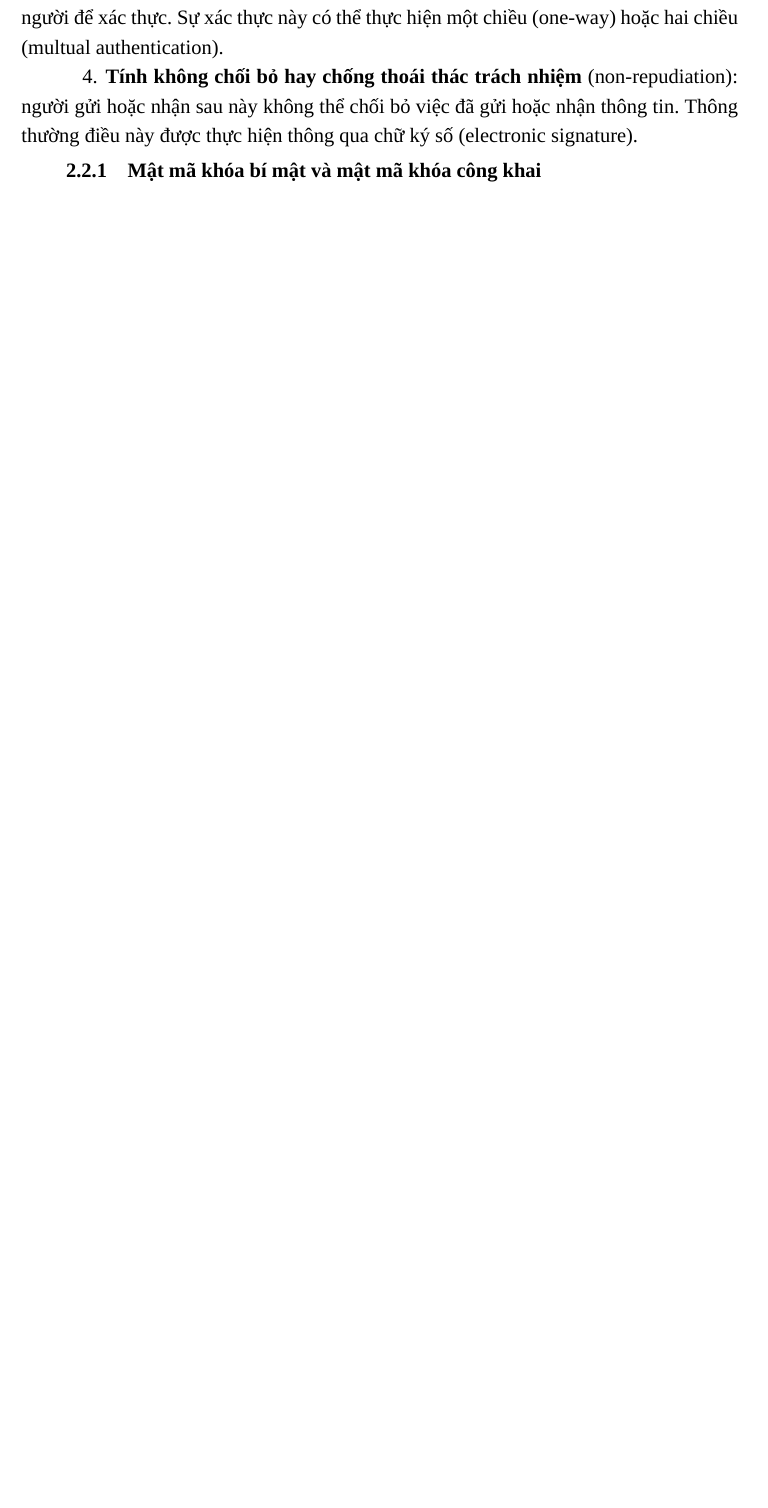
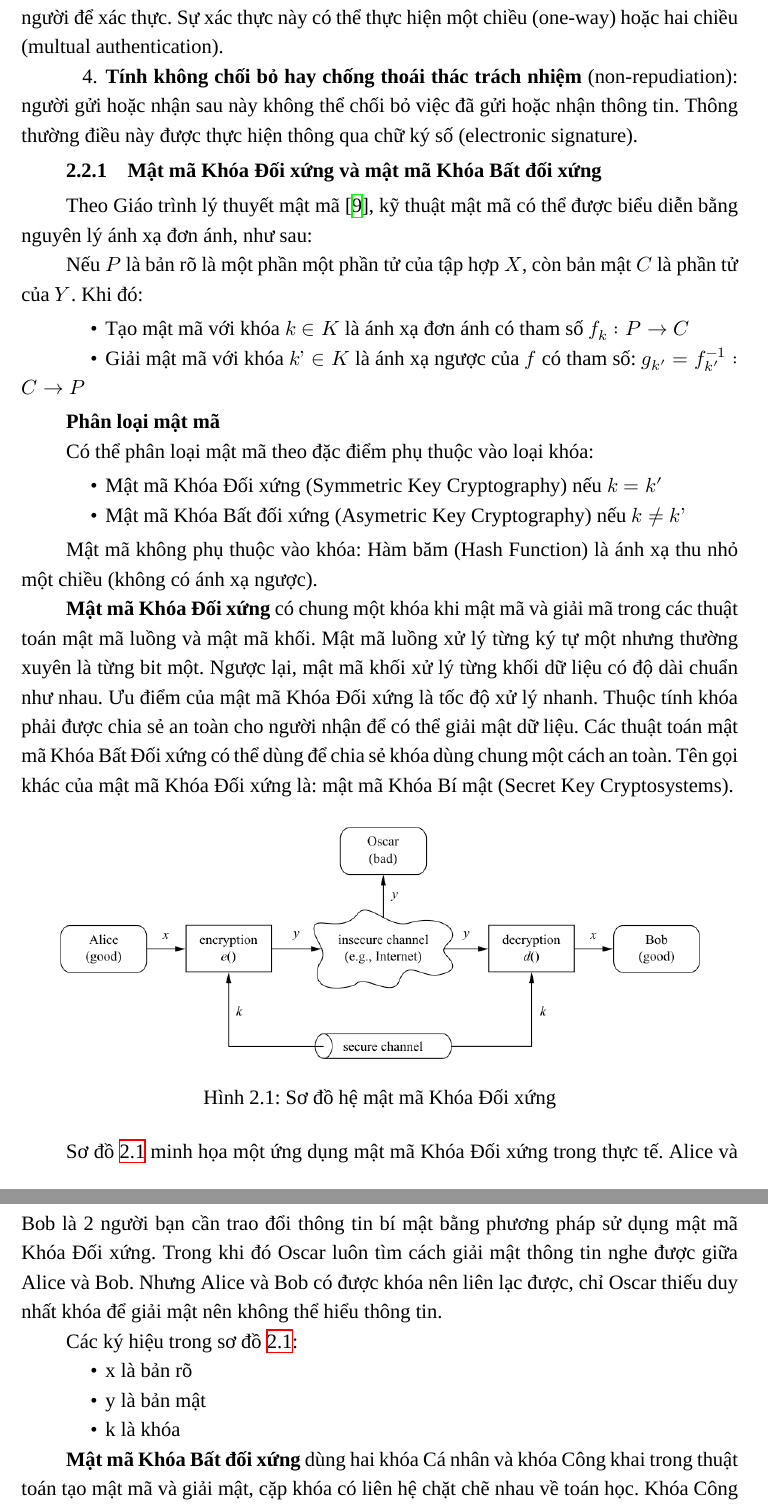
Before and after one commit to dtdungm/blockchain-vbcc, a LaTeX document (luanvan.tex, which reads chuong/cosolythuyet.tex): part of page 19 of 30 before the commit and two parts of pages 19 and 20 of 31 after it, the two joined at a grey line, cut so that both start at the same text, the shorter picture padded with empty space. Compiled offline with XeLaTeX; a missing font is replaced by an installed copy or a similar font.

Commit message:
update sym

```diff
--- a/chuong/cosolythuyet.tex
+++ b/chuong/cosolythuyet.tex
@@ -96,7 +94,48 @@ Mục tiêu của quá trình bảo mật và mã hóa là tạo ra các mô hì
 
 \end{enumerate}
 
-\subsection{Mật mã khóa bí mật và mật mã khóa công khai}
+\subsection{Mật mã Khóa Đối xứng và mật mã Khóa Bất đối xứng}
+
+Theo Giáo trình lý thuyết mật mã \cite{lequyetthang2016}, kỹ thuật mật mã có thể được biểu diễn bằng nguyên lý ánh xạ đơn ánh, như sau:
+
+Nếu $P$ là bản rõ là một phần một phần tử của tập hợp $X$, còn bản mật $C$ là phần tử của $Y$. Khi đó:
+
+\begin{itemize}
+\item Tạo mật mã với khóa $k \in K $ là ánh xạ đơn ánh có tham số $f_k: P \to C$
+\item Giải mật mã với khóa $k’ \in K $ là ánh xạ ngược của $f$ có tham số: $ g_{k'} = f_{k'}^{-1} : C \to P $
+\end{itemize}
+
+\textbf{Phân loại mật mã}
+
+Có thể phân loại mật mã theo đặc điểm phụ thuộc vào loại khóa:
+
+\begin{itemize}
+\item Mật mã Khóa Đối xứng (Symmetric Key Cryptography) nếu $k=k'$
+\item Mật mã Khóa Bất đối xứng (Asymetric Key Cryptography) nếu $k ≠ k’$
+\end{itemize}
+
+Mật mã không phụ thuộc vào khóa: Hàm băm (Hash Function) là ánh xạ thu nhỏ một chiều (không có ánh xạ ngược).
+
+\textbf{Mật mã Khóa Đối xứng} có chung một khóa khi mật mã và giải mã trong các thuật toán mật mã luồng và mật mã khối. Mật mã luồng xử lý từng ký tự một nhưng thường xuyên là từng bit một. Ngược lại, mật mã khối xử lý từng khối dữ liệu có độ dài chuẩn như nhau. Ưu điểm của mật mã Khóa Đối xứng là tốc độ xử lý nhanh. Thuộc tính khóa phải được chia sẻ an toàn cho người nhận để có thể giải mật dữ liệu. Các thuật toán mật mã Khóa Bất Đối xứng có thể dùng để chia sẻ khóa dùng chung một cách an toàn. Tên gọi khác của mật mã Khóa Đối xứng là: mật mã Khóa Bí mật (Secret Key Cryptosystems).
+
+\begin{figure}[htbp]
+\centering
+\includegraphics[width=.9\linewidth]{img/sym_alg.png}
+\caption{Sơ đồ hệ mật mã Khóa Đối xứng}
+\label{fig:sym_alg}
+\end{figure}
+
+Sơ đồ \ref{fig:sym_alg} minh họa một ứng dụng mật mã Khóa Đối xứng trong thực tế. Alice và Bob là 2 người bạn cần trao đổi thông tin bí mật bằng phương pháp sử dụng mật mã Khóa Đối xứng. Trong khi đó Oscar luôn tìm cách giải mật thông tin nghe được giữa Alice và Bob. Nhưng Alice và Bob có được khóa nên liên lạc được, chỉ Oscar thiếu duy nhất khóa để giải mật nên không thể hiểu thông tin.
+
+Các ký hiệu trong sơ đồ \ref{fig:sym_alg}:
+\begin{itemize}
+\item x là bản rõ
+\item y là bản mật
+\item k là khóa
+\end{itemize}
+
+\textbf{Mật mã Khóa Bất đối xứng} dùng hai khóa Cá nhân và khóa Công khai trong thuật toán tạo mật mã và giải mật, cặp khóa có liên hệ chặt chẽ nhau về toán học. Khóa Công khai được công bố cho cộng đồng sử dụng nên dễ bị lộ, còn khóa Cá nhân chỉ có cá nhân được sở hữu. Mặc khác khóa Công khai bị lộ thì cũng rất khó (sử dụng Phân tích mật mã) có thể tìm được khóa Cá nhân.
+Khóa cá nhân dùng để tạo mật mã và tạo chữ ký số. Khóa công khai dùng để giải mật mã và xác thực chữ ký số. Ví dụ: khi mật mã dùng một khóa công khai thì chỉ có khóa cá nhân của cặp khóa đó mới giải mã được; Tương tự, dùng một khóa cá nhân tạo chữ ký số thì chỉ có khóa công khai tương ứng mới xác thực chữ ký số đó.
 
 \subsection{Hàm băm}
 
```
Also changed, not shown: img/sym_alg.PNG (added), luanvan.pdf, chuong/cosolythuyet.tex (10 more changed lines).
